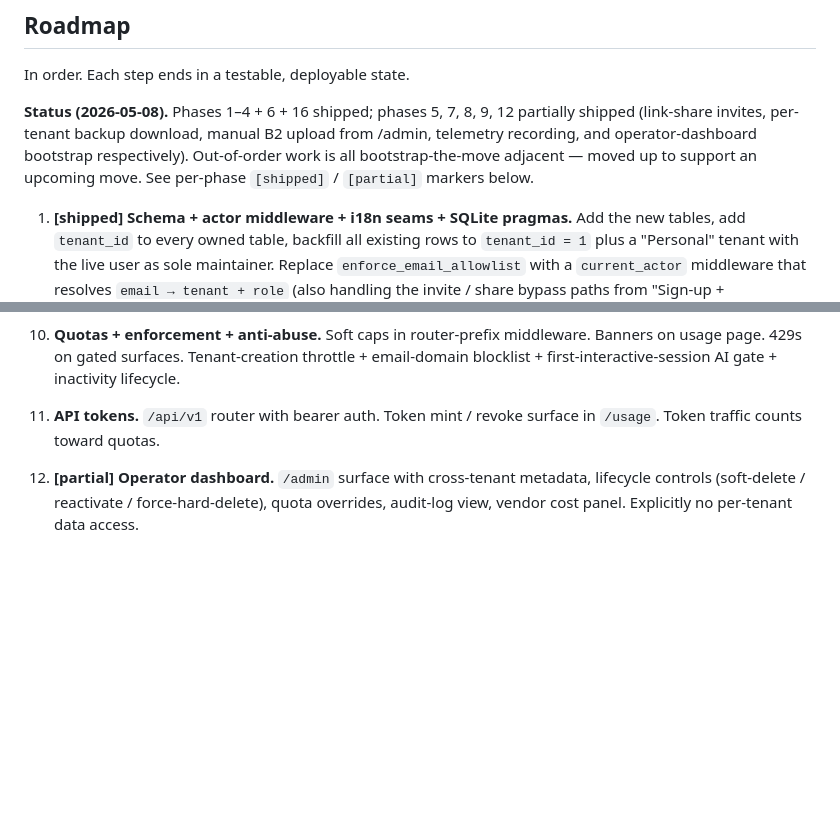
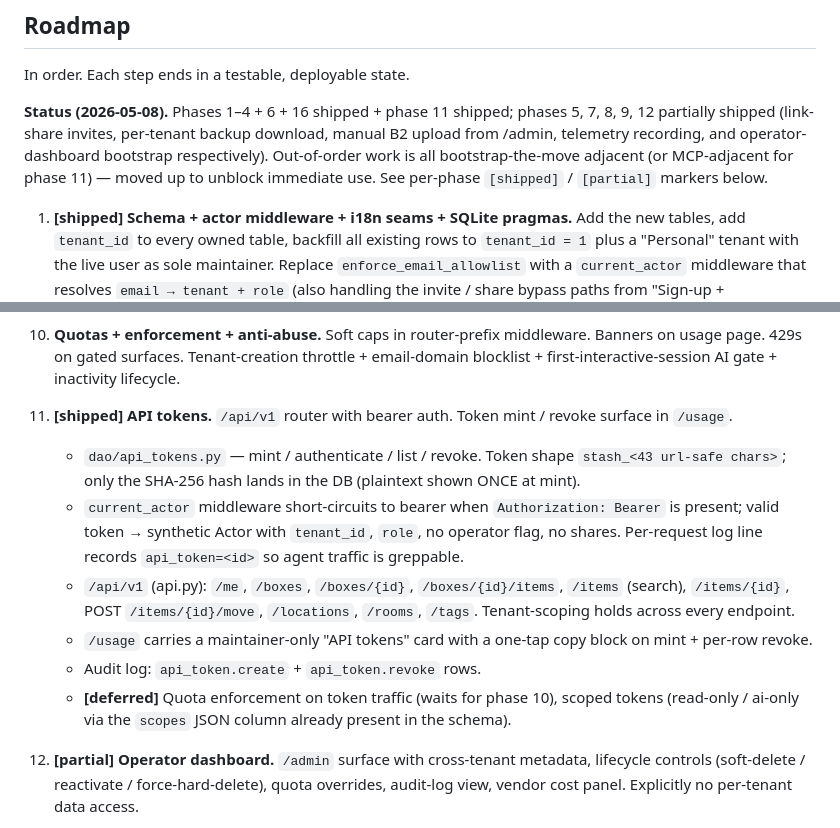
Before and after one commit to Brennan-VanderLaan/stash, a Markdown page: spec.md, 2 parts joined by grey strips. Drawn GitHub-style; blank space fills up the shorter version.

Commit message:
docs(spec): mark phase 11 (API tokens) shipped
The /api/v1 surface is live with bearer auth, /usage carries the
mint/revoke card, and tenant-scoping holds across every endpoint.
Read-heavy surface tonight (boxes + items + locations + rooms +
tags + a single /items/{id}/move write) sized for the immediate
MCP-server use case; comprehensive write CRUD lands when there's
a concrete agent workflow that needs it.

Quota enforcement on token traffic stays deferred (cross-cuts
phase 10) and the schema's ``scopes`` column is unused for now —
present so adding read-only or ai-only scoped tokens later is
purely a DAO change.

Status preface picks up phase 11 alongside the previously-shipped
1-4 + 6 + 16.

Co-Authored-By: Claude Opus 4.7 (1M context) <noreply@anthropic.com>

```diff
--- a/spec.md
+++ b/spec.md
@@ -835,12 +835,13 @@ Implementation:
 
 In order. Each step ends in a testable, deployable state.
 
-**Status (2026-05-08).** Phases 1–4 + 6 + 16 shipped; phases 5, 7,
-8, 9, 12 partially shipped (link-share invites, per-tenant backup
-download, manual B2 upload from /admin, telemetry recording, and
-operator-dashboard bootstrap respectively).  Out-of-order work is
-all bootstrap-the-move adjacent — moved up to support an upcoming
-move.  See per-phase `[shipped]` / `[partial]` markers below.
+**Status (2026-05-08).** Phases 1–4 + 6 + 16 shipped + phase 11
+shipped; phases 5, 7, 8, 9, 12 partially shipped (link-share
+invites, per-tenant backup download, manual B2 upload from /admin,
+telemetry recording, and operator-dashboard bootstrap respectively).
+Out-of-order work is all bootstrap-the-move adjacent (or
+MCP-adjacent for phase 11) — moved up to unblock immediate use.
+See per-phase `[shipped]` / `[partial]` markers below.
 
 1. **[shipped]** **Schema + actor middleware + i18n seams + SQLite
    pragmas.** Add the new tables, add `tenant_id` to every owned
@@ -950,8 +951,26 @@ move.  See per-phase `[shipped]` / `[partial]` markers below.
     surfaces. Tenant-creation throttle + email-domain blocklist +
     first-interactive-session AI gate + inactivity lifecycle.
 
-11. **API tokens.** `/api/v1` router with bearer auth. Token mint /
-    revoke surface in `/usage`. Token traffic counts toward quotas.
+11. **[shipped]** **API tokens.** `/api/v1` router with bearer
+    auth. Token mint / revoke surface in `/usage`.
+    * `dao/api_tokens.py` — mint / authenticate / list / revoke.
+      Token shape ``stash_<43 url-safe chars>``; only the SHA-256
+      hash lands in the DB (plaintext shown ONCE at mint).
+    * `current_actor` middleware short-circuits to bearer when
+      `Authorization: Bearer` is present; valid token →
+      synthetic Actor with `tenant_id`, `role`, no operator
+      flag, no shares.  Per-request log line records
+      `api_token=<id>` so agent traffic is greppable.
+    * `/api/v1` (api.py): `/me`, `/boxes`, `/boxes/{id}`,
+      `/boxes/{id}/items`, `/items` (search), `/items/{id}`,
+      POST `/items/{id}/move`, `/locations`, `/rooms`, `/tags`.
+      Tenant-scoping holds across every endpoint.
+    * `/usage` carries a maintainer-only "API tokens" card with
+      a one-tap copy block on mint + per-row revoke.
+    * Audit log: `api_token.create` + `api_token.revoke` rows.
+    * **[deferred]** Quota enforcement on token traffic (waits
+      for phase 10), scoped tokens (read-only / ai-only via the
+      `scopes` JSON column already present in the schema).
 
 12. **[partial]** **Operator dashboard.** `/admin` surface with
     cross-tenant metadata, lifecycle controls (soft-delete /
```
